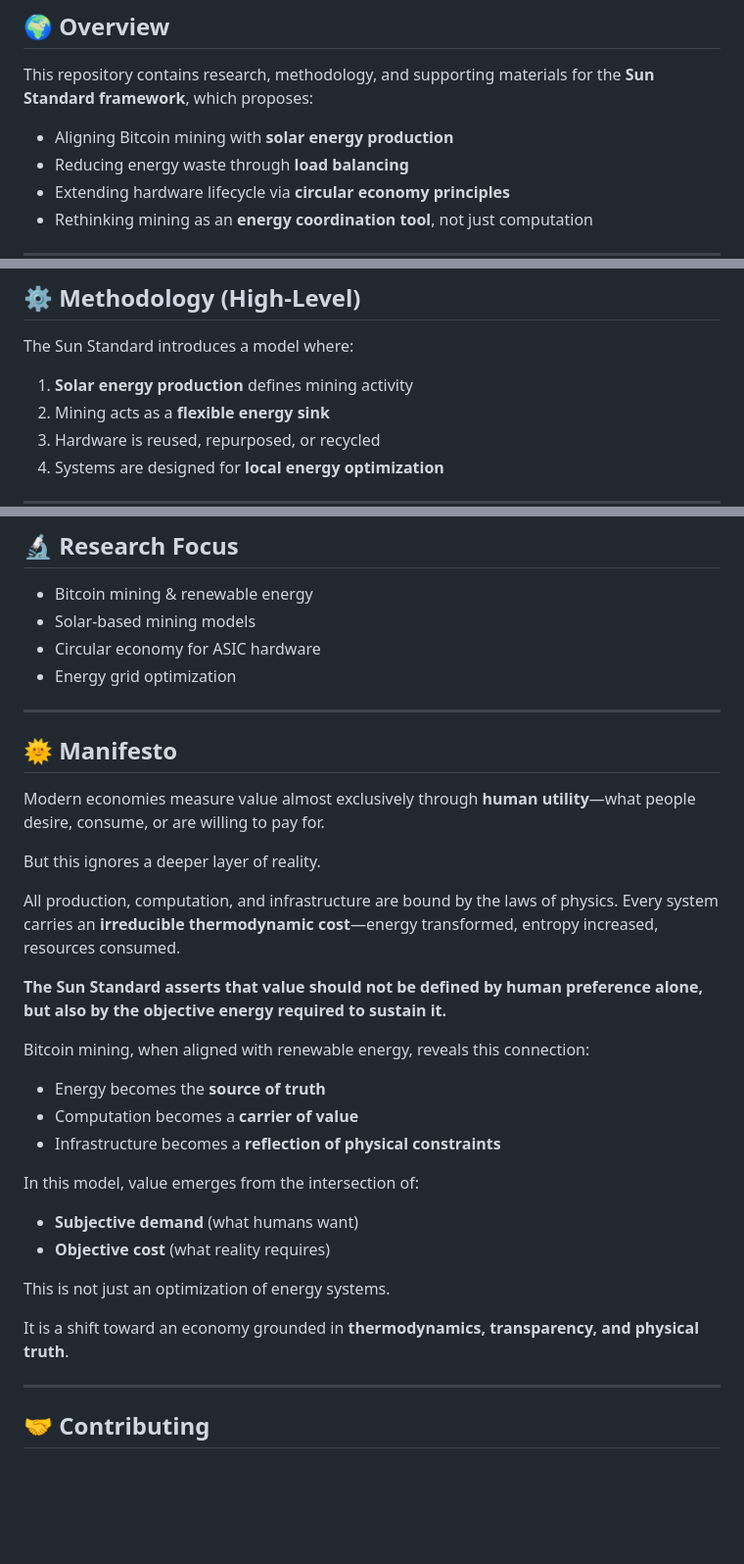
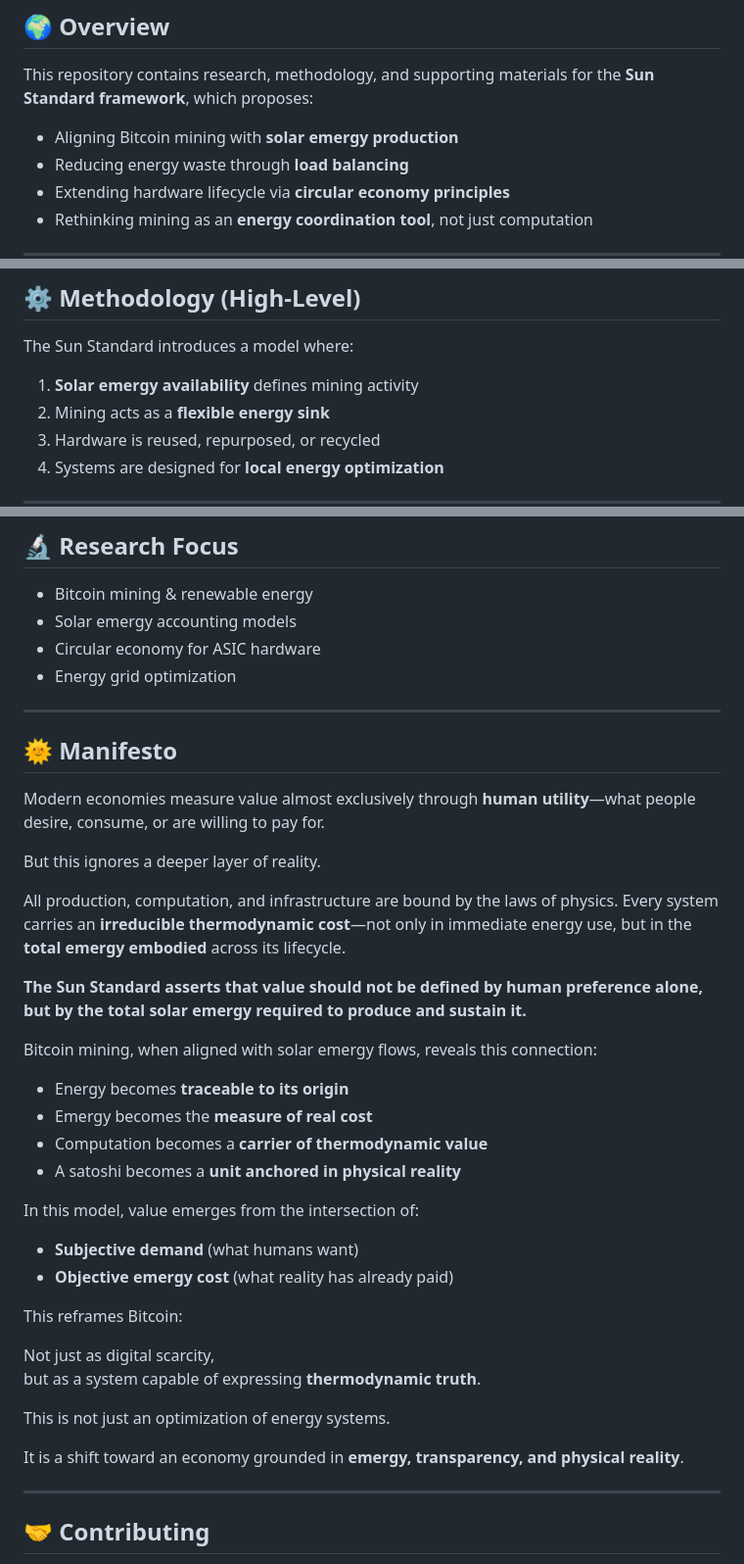
Before and after one commit to pascalranaora/TheSunStandard, a Markdown page: README.md, 3 parts joined by grey strips. Shown at 98% size. Drawn GitHub-style; blank space fills up the shorter version.

```diff
--- a/README.md
+++ b/README.md
@@ -8,7 +8,7 @@
 
 This repository contains research, methodology, and supporting materials for the **Sun Standard framework**, which proposes:
 
-- Aligning Bitcoin mining with **solar energy production**
+- Aligning Bitcoin mining with **solar emergy production**
 - Reducing energy waste through **load balancing**
 - Extending hardware lifecycle via **circular economy principles**
 - Rethinking mining as an **energy coordination tool**, not just computation
@@ -36,7 +36,7 @@ This repository contains research, methodology, and supporting materials for the
 
 The Sun Standard introduces a model where:
 
-1. **Solar energy production** defines mining activity
+1. **Solar emergy availability** defines mining activity
 2. Mining acts as a **flexible energy sink**
 3. Hardware is reused, repurposed, or recycled
 4. Systems are designed for **local energy optimization**
@@ -60,7 +60,7 @@ The Sun Standard introduces a model where:
 ## 🔬 Research Focus
 
 - Bitcoin mining & renewable energy
-- Solar-based mining models
+- Solar emergy accounting models
 - Circular economy for ASIC hardware
 - Energy grid optimization
 
@@ -72,23 +72,29 @@ Modern economies measure value almost exclusively through **human utility**—wh
 
 But this ignores a deeper layer of reality.
 
-All production, computation, and infrastructure are bound by the laws of physics. Every system carries an **irreducible thermodynamic cost**—energy transformed, entropy increased, resources consumed.
+All production, computation, and infrastructure are bound by the laws of physics. Every system carries an **irreducible thermodynamic cost**—not only in immediate energy use, but in the **total emergy embodied** across its lifecycle.
 
-**The Sun Standard asserts that value should not be defined by human preference alone, but also by the objective energy required to sustain it.**
+**The Sun Standard asserts that value should not be defined by human preference alone, but by the total solar emergy required to produce and sustain it.**
 
-Bitcoin mining, when aligned with renewable energy, reveals this connection:
+Bitcoin mining, when aligned with solar emergy flows, reveals this connection:
 
-- Energy becomes the **source of truth**
-- Computation becomes a **carrier of value**
-- Infrastructure becomes a **reflection of physical constraints**
+- Energy becomes **traceable to its origin**
+- Emergy becomes the **measure of real cost**
+- Computation becomes a **carrier of thermodynamic value**
+- A satoshi becomes a **unit anchored in physical reality**
 
 In this model, value emerges from the intersection of:
 - **Subjective demand** (what humans want)
-- **Objective cost** (what reality requires)
+- **Objective emergy cost** (what reality has already paid)
+
+This reframes Bitcoin:
+
+Not just as digital scarcity,
+but as a system capable of expressing **thermodynamic truth**.
 
 This is not just an optimization of energy systems.
 
-It is a shift toward an economy grounded in **thermodynamics, transparency, and physical truth**.
+It is a shift toward an economy grounded in **emergy, transparency, and physical reality**.
 
 ---
 
```
